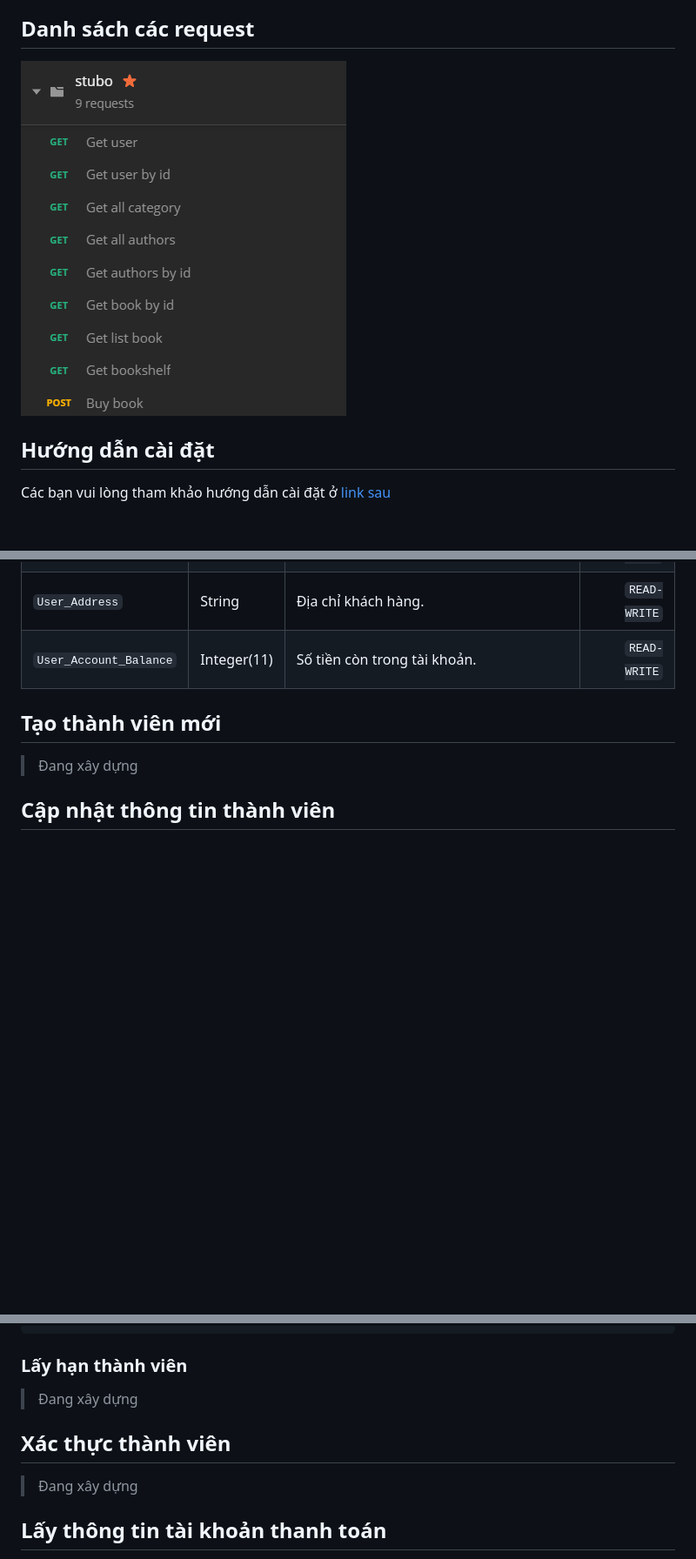
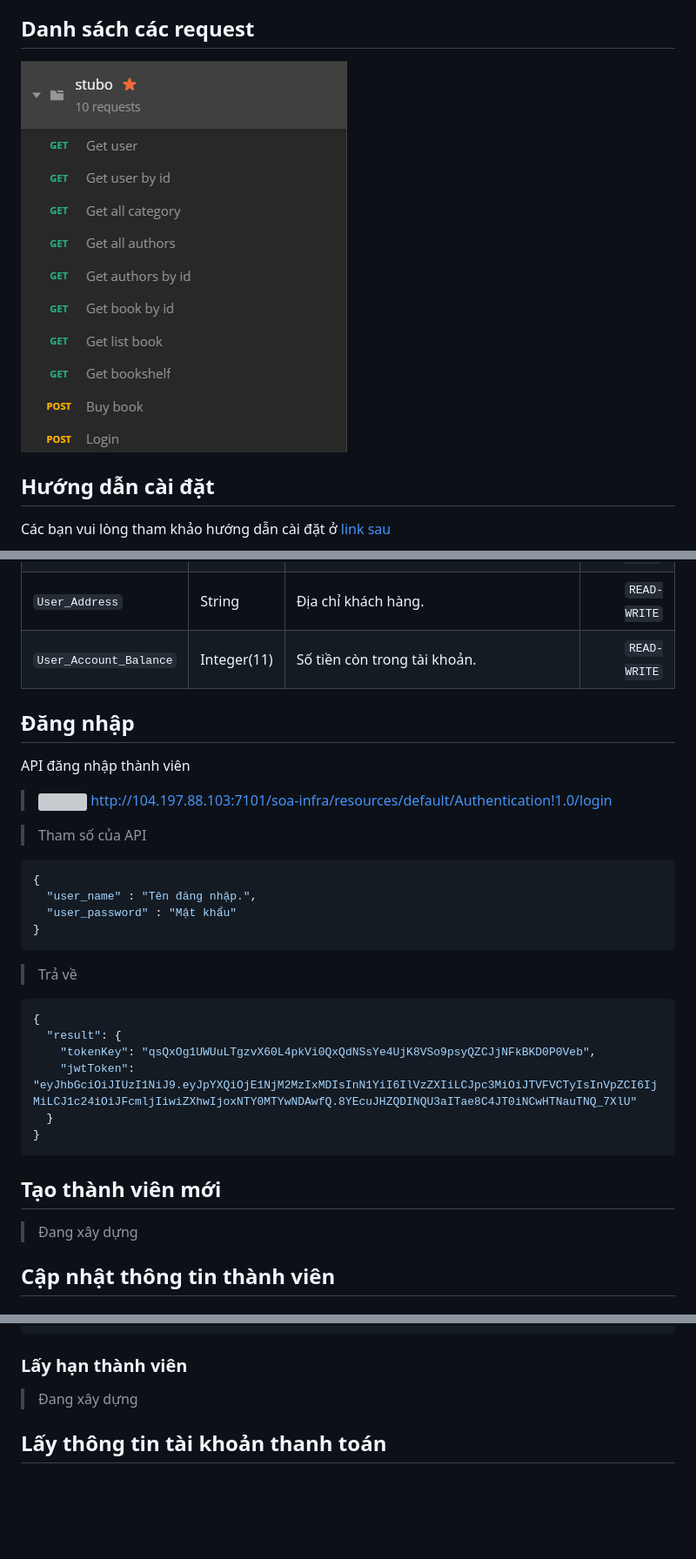
Before and after one commit to DangNguyenTranNgoc/STUBO, a Markdown page: README.md, 3 parts joined by grey strips. Shown: that part at 87% size. GitHub-like rendering; pictures changed too: include/image/list_of_request.PNG; blank space fills up the shorter version; grey boxes are pictures that could not be loaded.

Commit message:
Add login

````diff
--- a/README.md
+++ b/README.md
@@ -103,6 +138,32 @@ Thuộc tính của khách hàng
 |`User_Address`|String|Địa chỉ khách hàng.|`READ-WRITE`|
 |`User_Account_Balance`|Integer(11)|Số tiền còn trong tài khoản.|`READ-WRITE`|
 
+Đăng nhập
+---------
+
+API đăng nhập thành viên
+
+> <img src="./include/image/btn-post.svg" height="15"> http://104.197.88.103:7101/soa-infra/resources/default/Authentication!1.0/login
+
+> Tham số của API
+
+```json
+{
+  "user_name" : "Tên đăng nhập.",
+  "user_password" : "Mật khẩu"
+}
+```
+
+> Trả về
+```json
+{
+  "result": {
+    "tokenKey": "qsQxOg1UWUuLTgzvX60L4pkVi0QxQdNSsYe4UjK8VSo9psyQZCJjNFkBKD0P0Veb",
+    "jwtToken": "eyJhbGciOiJIUzI1NiJ9.eyJpYXQiOjE1NjM2MzIxMDIsInN1YiI6IlVzZXIiLCJpc3MiOiJTVFVCTyIsInVpZCI6IjMiLCJ1c24iOiJFcmljIiwiZXhwIjoxNTY0MTYwNDAwfQ.8YEcuJHZQDINQU3aITae8C4JT0iNCwHTNauTNQ_7XlU"
+  }
+}
+```
+
 Tạo thành viên mới
 ------------------
 > Đang xây dựng
@@ -170,10 +230,6 @@ API lấy thông tin thành viên dựa trên ID.
 ```
 
 ### Lấy hạn thành viên
-> Đang xây dựng
-
-Xác thực thành viên
--------------------
 > Đang xây dựng
 
 Lấy thông tin tài khoản thanh toán
````
Also changed, not shown: other parts of README.md (+35 -1 lines), include/image/jwt.png (added).
